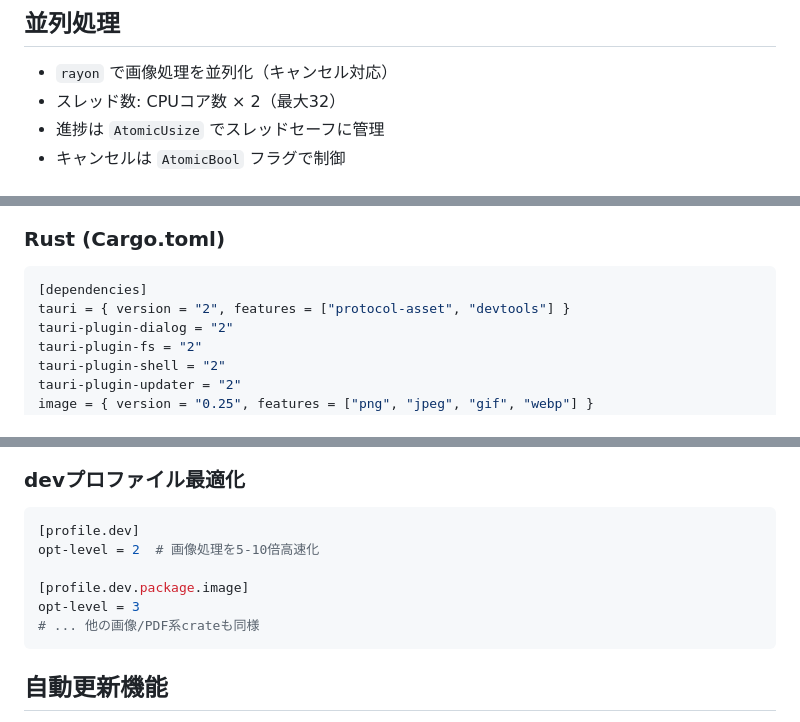
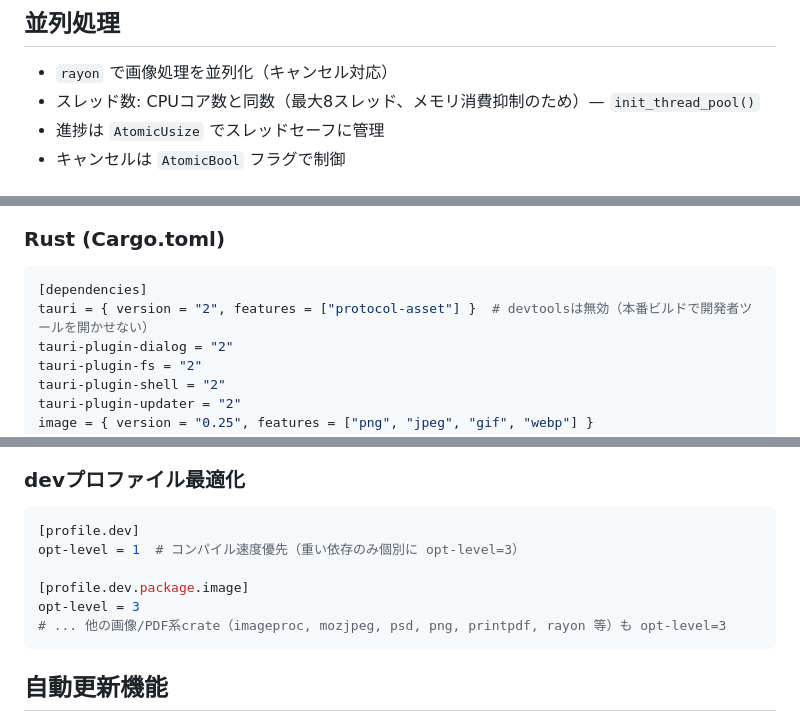
Before and after one commit to Ina986/Tachimi-_Standalone, a Markdown page: Claude.md, 3 parts joined by grey strips. GitHub-like rendering.

````diff
--- a/Claude.md
+++ b/Claude.md
@@ -270,7 +312,7 @@ JPEG出力のみの場合:
 ## 並列処理
 
 - `rayon` で画像処理を並列化（キャンセル対応）
-- スレッド数: CPUコア数 × 2（最大32）
+- スレッド数: CPUコア数と同数（最大8スレッド、メモリ消費抑制のため）— `init_thread_pool()`
 - 進捗は `AtomicUsize` でスレッドセーフに管理
 - キャンセルは `AtomicBool` フラグで制御
 
@@ -377,7 +419,7 @@ npm run tauri build --debug  # デバッグビルド
 
 ```toml
 [dependencies]
-tauri = { version = "2", features = ["protocol-asset", "devtools"] }
+tauri = { version = "2", features = ["protocol-asset"] }  # devtoolsは無効（本番ビルドで開発者ツールを開かせない）
 tauri-plugin-dialog = "2"
 tauri-plugin-fs = "2"
 tauri-plugin-shell = "2"
@@ -399,11 +441,11 @@ tokio = { version = "1", features = ["rt", "sync"] }
 
 ```toml
 [profile.dev]
-opt-level = 2  # 画像処理を5-10倍高速化
+opt-level = 1  # コンパイル速度優先（重い依存のみ個別に opt-level=3）
 
 [profile.dev.package.image]
 opt-level = 3
-# ... 他の画像/PDF系crateも同様
+# ... 他の画像/PDF系crate（imageproc, mozjpeg, psd, png, printpdf, rayon 等）も opt-level=3
 ```
 
 ## 自動更新機能
````
Also changed, not shown: other parts of Claude.md (+47 -4 lines).
